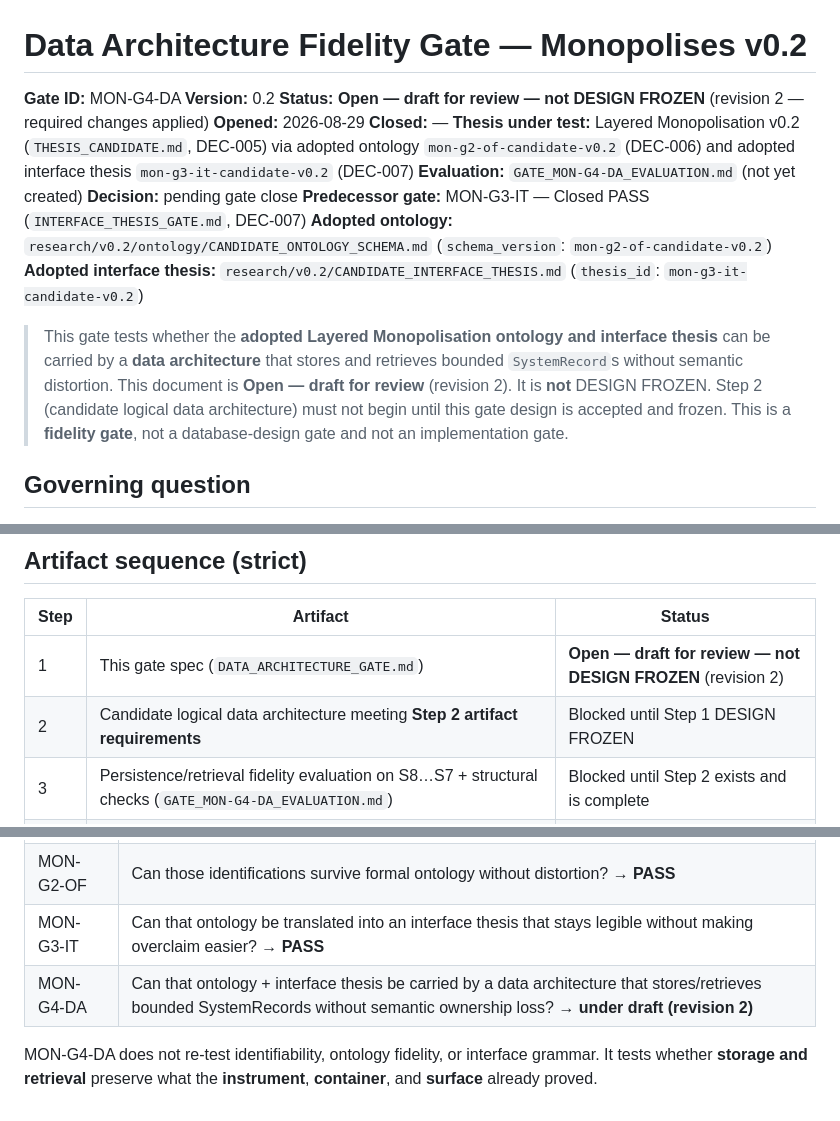
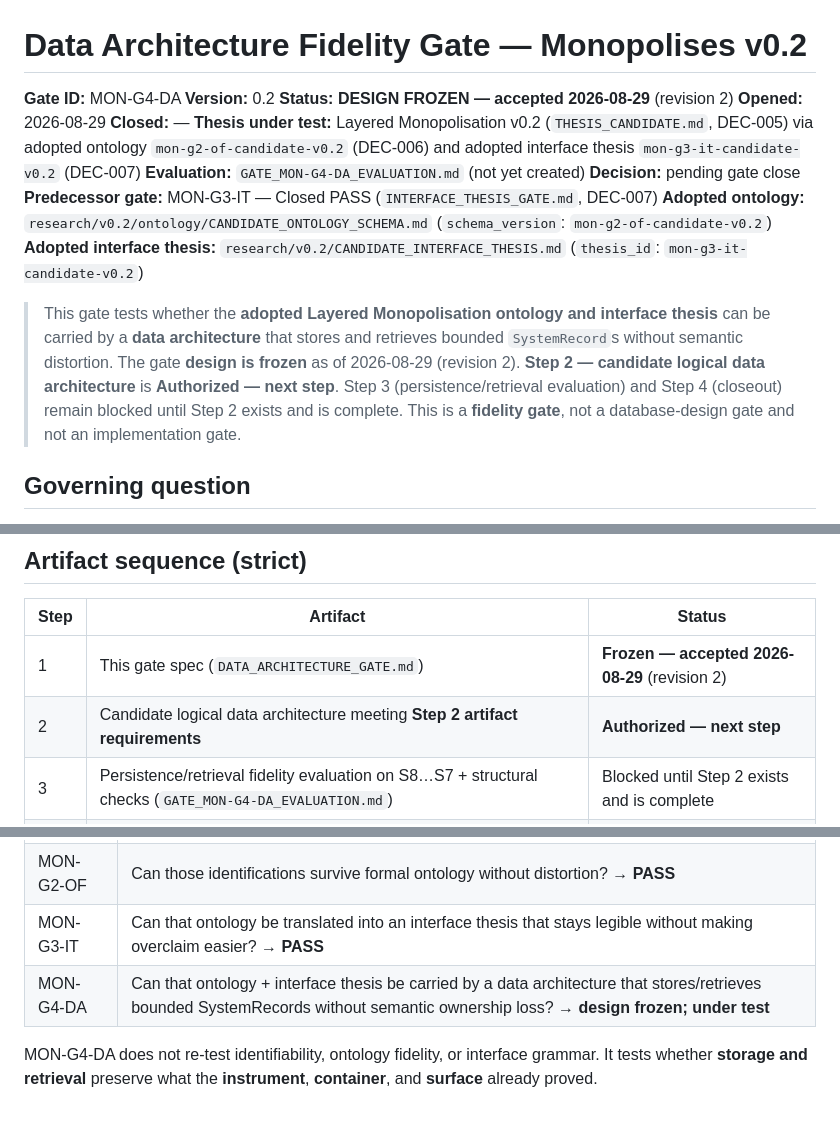
Before and after one commit to Sohadot/Monopolises, a Markdown page: research/v0.2/DATA_ARCHITECTURE_GATE.md, 3 parts joined by grey strips. GitHub-like rendering.

Commit message:
MON-G4-DA: record DESIGN FROZEN (revision 2 accepted 2026-08-29)
Co-authored-by: Cursor <cursoragent@cursor.com>

```diff
--- a/research/v0.2/DATA_ARCHITECTURE_GATE.md
+++ b/research/v0.2/DATA_ARCHITECTURE_GATE.md
@@ -2,7 +2,7 @@
 
 **Gate ID:** MON-G4-DA
 **Version:** 0.2
-**Status:** **Open — draft for review — not DESIGN FROZEN** (revision 2 — required changes applied)
+**Status:** **DESIGN FROZEN — accepted 2026-08-29** (revision 2)
 **Opened:** 2026-08-29
 **Closed:** —
 **Thesis under test:** Layered Monopolisation v0.2 (`THESIS_CANDIDATE.md`, DEC-005) via adopted ontology `mon-g2-of-candidate-v0.2` (DEC-006) and adopted interface thesis `mon-g3-it-candidate-v0.2` (DEC-007)
@@ -12,7 +12,7 @@
 **Adopted ontology:** `research/v0.2/ontology/CANDIDATE_ONTOLOGY_SCHEMA.md` (`schema_version`: `mon-g2-of-candidate-v0.2`)
 **Adopted interface thesis:** `research/v0.2/CANDIDATE_INTERFACE_THESIS.md` (`thesis_id`: `mon-g3-it-candidate-v0.2`)
 
-> This gate tests whether the **adopted Layered Monopolisation ontology and interface thesis** can be carried by a **data architecture** that stores and retrieves bounded `SystemRecord`s without semantic distortion. This document is **Open — draft for review** (revision 2). It is **not** DESIGN FROZEN. Step 2 (candidate logical data architecture) must not begin until this gate design is accepted and frozen. This is a **fidelity gate**, not a database-design gate and not an implementation gate.
+> This gate tests whether the **adopted Layered Monopolisation ontology and interface thesis** can be carried by a **data architecture** that stores and retrieves bounded `SystemRecord`s without semantic distortion. The gate **design is frozen** as of 2026-08-29 (revision 2). **Step 2 — candidate logical data architecture** is **Authorized — next step**. Step 3 (persistence/retrieval evaluation) and Step 4 (closeout) remain blocked until Step 2 exists and is complete. This is a **fidelity gate**, not a database-design gate and not an implementation gate.
 
 ## Governing question
 
@@ -390,8 +390,8 @@ The gate FAILS if **any** of the following hold:
 
 | Step | Artifact | Status |
 |---|---|---|
-| 1 | This gate spec (`DATA_ARCHITECTURE_GATE.md`) | **Open — draft for review — not DESIGN FROZEN** (revision 2) |
-| 2 | Candidate logical data architecture meeting **Step 2 artifact requirements** | Blocked until Step 1 DESIGN FROZEN |
+| 1 | This gate spec (`DATA_ARCHITECTURE_GATE.md`) | **Frozen — accepted 2026-08-29** (revision 2) |
+| 2 | Candidate logical data architecture meeting **Step 2 artifact requirements** | **Authorized — next step** |
 | 3 | Persistence/retrieval fidelity evaluation on S8…S7 + structural checks (`GATE_MON-G4-DA_EVALUATION.md`) | Blocked until Step 2 exists and is complete |
 | 4 | Gate closeout decision | Blocked until Step 3 complete |
 
@@ -419,6 +419,6 @@ Any move from **adopted data architecture** to **production implementation** req
 | MON-G1-LI | Can control layers be identified reproducibly from primary evidence? → **PASS** |
 | MON-G2-OF | Can those identifications survive formal ontology without distortion? → **PASS** |
 | MON-G3-IT | Can that ontology be translated into an interface thesis that stays legible without making overclaim easier? → **PASS** |
-| MON-G4-DA | Can that ontology + interface thesis be carried by a data architecture that stores/retrieves bounded SystemRecords without semantic ownership loss? → **under draft (revision 2)** |
+| MON-G4-DA | Can that ontology + interface thesis be carried by a data architecture that stores/retrieves bounded SystemRecords without semantic ownership loss? → **design frozen; under test** |
 
 MON-G4-DA does not re-test identifiability, ontology fidelity, or interface grammar. It tests whether **storage and retrieval** preserve what the **instrument**, **container**, and **surface** already proved.
```
